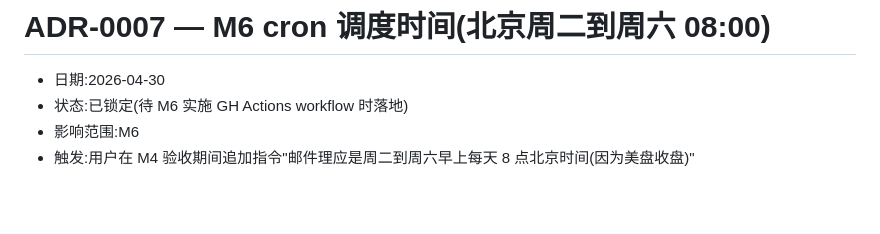
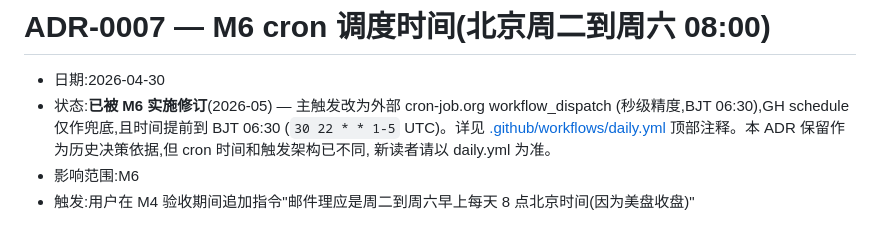
Before and after one commit to sudsusc-cyber/daily-market-brief, a Markdown page: docs/decisions/0007-m6-cron-schedule.md, the part around the change. Rendered like a GitHub page; blank space fills up the shorter version.

```diff
--- a/docs/decisions/0007-m6-cron-schedule.md
+++ b/docs/decisions/0007-m6-cron-schedule.md
@@ -1,7 +1,11 @@
 # ADR-0007 — M6 cron 调度时间(北京周二到周六 08:00)
 
 - 日期:2026-04-30
-- 状态:已锁定(待 M6 实施 GH Actions workflow 时落地)
+- 状态:**已被 M6 实施修订**(2026-05) — 主触发改为外部 cron-job.org workflow_dispatch
+  (秒级精度,BJT 06:30),GH schedule 仅作兜底,且时间提前到 BJT 06:30
+  (`30 22 * * 1-5` UTC)。详见 [.github/workflows/daily.yml](../../.github/workflows/daily.yml)
+  顶部注释。本 ADR 保留作为历史决策依据,但 cron 时间和触发架构已不同,
+  新读者请以 daily.yml 为准。
 - 影响范围:M6
 - 触发:用户在 M4 验收期间追加指令"邮件理应是周二到周六早上每天 8 点北京时间(因为美盘收盘)"
 
```
Also changed, not shown: PLAN.md (+2 -2 lines), PROGRESS.md (+1 -1 lines).
